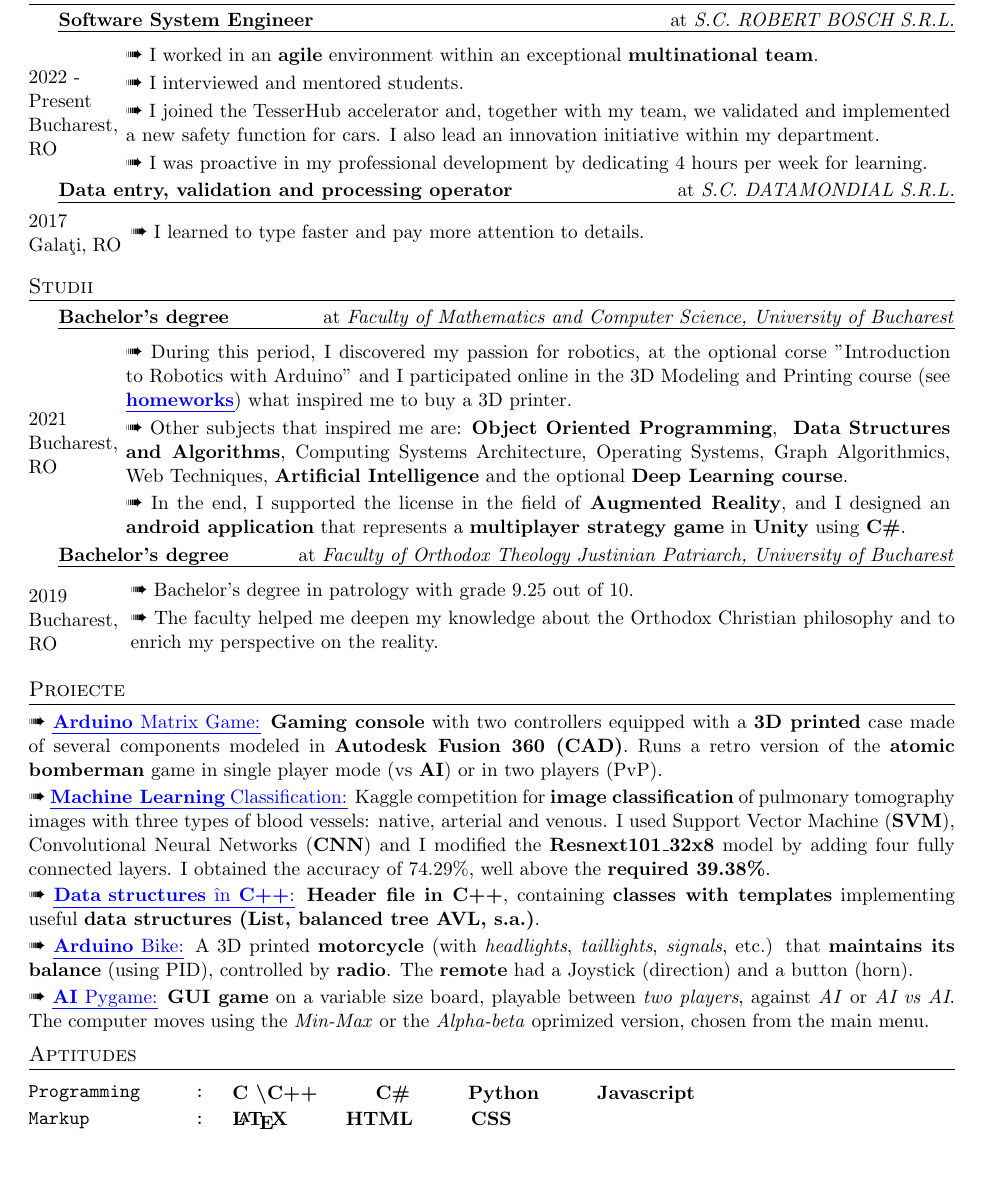
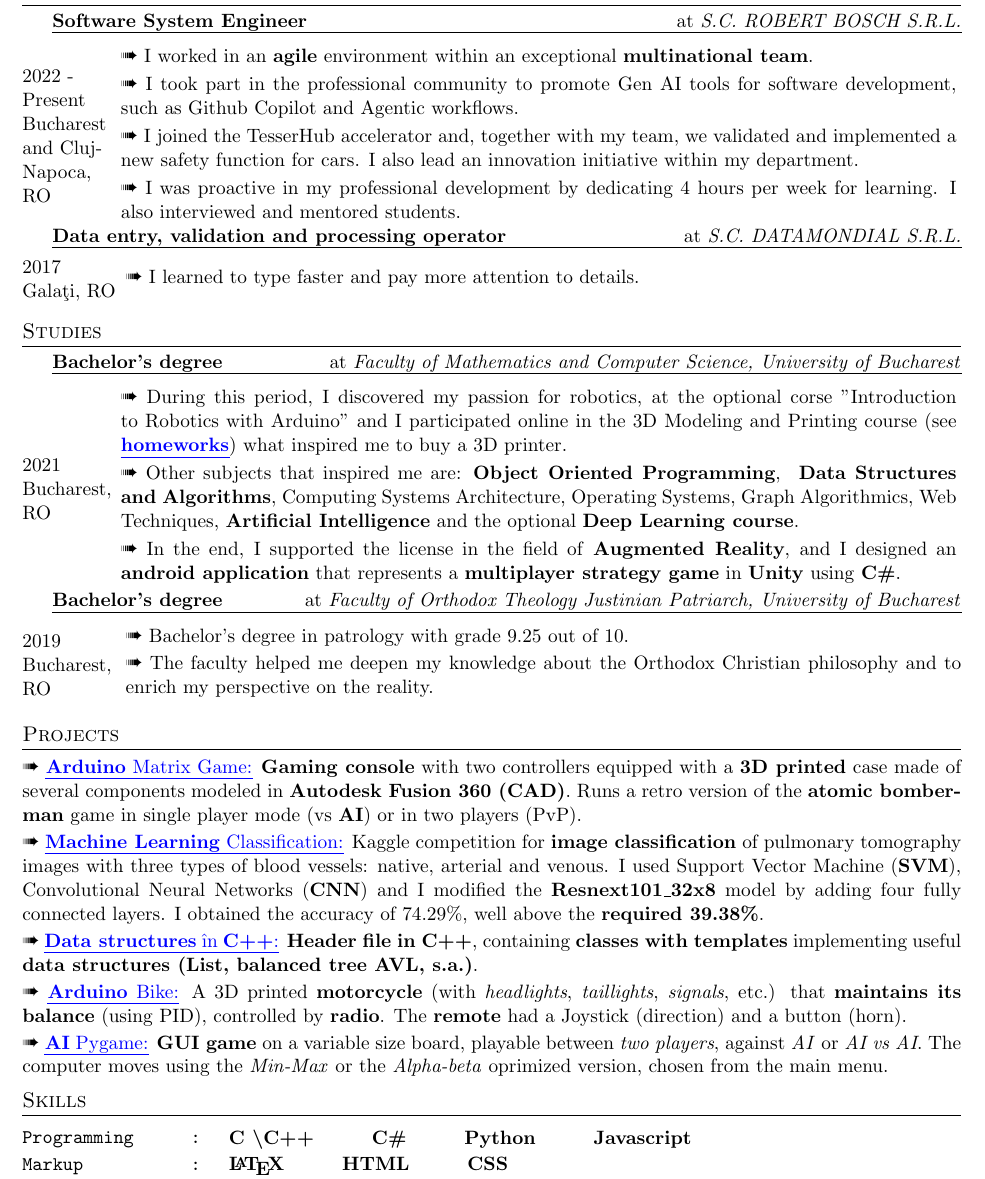
Before and after one commit to 24Arys11/24Arys11, a LaTeX CV (CV-EN/doc.tex, which reads CV-EN/includes/experience.tex, CV-EN/includes/projects.tex, CV-EN/includes/skills.tex): part of the page, cut so that both start at the same text, the shorter picture padded with empty space. Compiled offline with pdfLaTeX.

Commit message:
added Bosch update 30-dec-2024 (+signed)

```diff
--- a/CV-EN/includes/experience.tex
+++ b/CV-EN/includes/experience.tex
@@ -16,12 +16,12 @@
 
 \section{Professional experience}
 
-\entry{2022 - Present}{Bucharest, RO}{Software System Engineer}{S.C. ROBERT BOSCH S.R.L.}	% time, place, role, institution,
+\entry{2022 - Present}{Bucharest and Cluj-Napoca, RO}{Software System Engineer}{S.C. ROBERT BOSCH S.R.L.}	% time, place, role, institution,
 {
 \idea I worked in an \emph{agile} environment within an exceptional \emph{multinational team}.
-\idea I interviewed and mentored students.
+\idea I took part in the professional community to promote Gen AI tools for software development, such as Github Copilot and Agentic workflows.
 \idea I joined the TesserHub accelerator and, together with my team, we validated and implemented a new safety function for cars. I also lead an innovation initiative within my department.
-\idea I was proactive in my professional development by dedicating 4 hours per week for learning.
+\idea I was proactive in my professional development by dedicating 4 hours per week for learning. I also interviewed and mentored students.
 }
 
 \entry{2017}{Gala\c{t}i, RO}{Data entry, validation and processing operator}{S.C. DATAMONDIAL S.R.L.}	% time, place, role, institution,
--- a/CV-EN/includes/projects.tex
+++ b/CV-EN/includes/projects.tex
@@ -14,7 +14,7 @@
 %	Ă		Â		Î		Ș		Ț		ă		â		î		ș		ț
 %	\u{A}		\^{A}		\^{I}		\c{S}		\c{T}		\u{a}		\^{a}		\^{i}		\c{s}		\c{t}
 
-\section{Proiecte}
+\section{Projects}
 
 \project{\emph{Arduino} Matrix Game}{https://github.com/24Arys11/Robotica/tree/master/The\%20Matrix\%20Project}	% 1. name, 2. link, 3. description
 {
--- a/CV-EN/includes/skills.tex
+++ b/CV-EN/includes/skills.tex
@@ -14,7 +14,7 @@
 %	Ă		Â		Î		Ș		Ț		ă		â		î		ș		ț
 %	\u{A}		\^{A}		\^{I}		\c{S}		\c{T}		\u{a}		\^{a}		\^{i}		\c{s}		\c{t}
 
-\section{Aptitudes}
+\section{Skills}
 
 \vspace{0.2em}
 
--- a/CV-EN/includes/studies.tex
+++ b/CV-EN/includes/studies.tex
@@ -14,7 +14,7 @@
 %	Ă		Â		Î		Ș		Ț		ă		â		î		ș		ț
 %	\u{A}		\^{A}		\^{I}		\c{S}		\c{T}		\u{a}		\^{a}		\^{i}		\c{s}		\c{t}
 
-\section{Studii}
+\section{Studies}
 
 \entry{2021}{Bucharest, RO}{Bachelor's degree}{Faculty of Mathematics and Computer Science, University of Bucharest}	% time, place, role, institution, description
 {
--- a/CV-EN/includes/style.tex
+++ b/CV-EN/includes/style.tex
@@ -16,7 +16,7 @@
 
 \usepackage[utf8]{inputenc}
 
-\usepackage[margin=0.5in]{geometry}
+\usepackage[margin=0.45in]{geometry}
 \pagenumbering{gobble}
 
 \usepackage{graphicx}
```
Also changed, not shown: CV-EN/CV_EN_Signed.pdf, CV-EN/doc.pdf, 1 other file.
